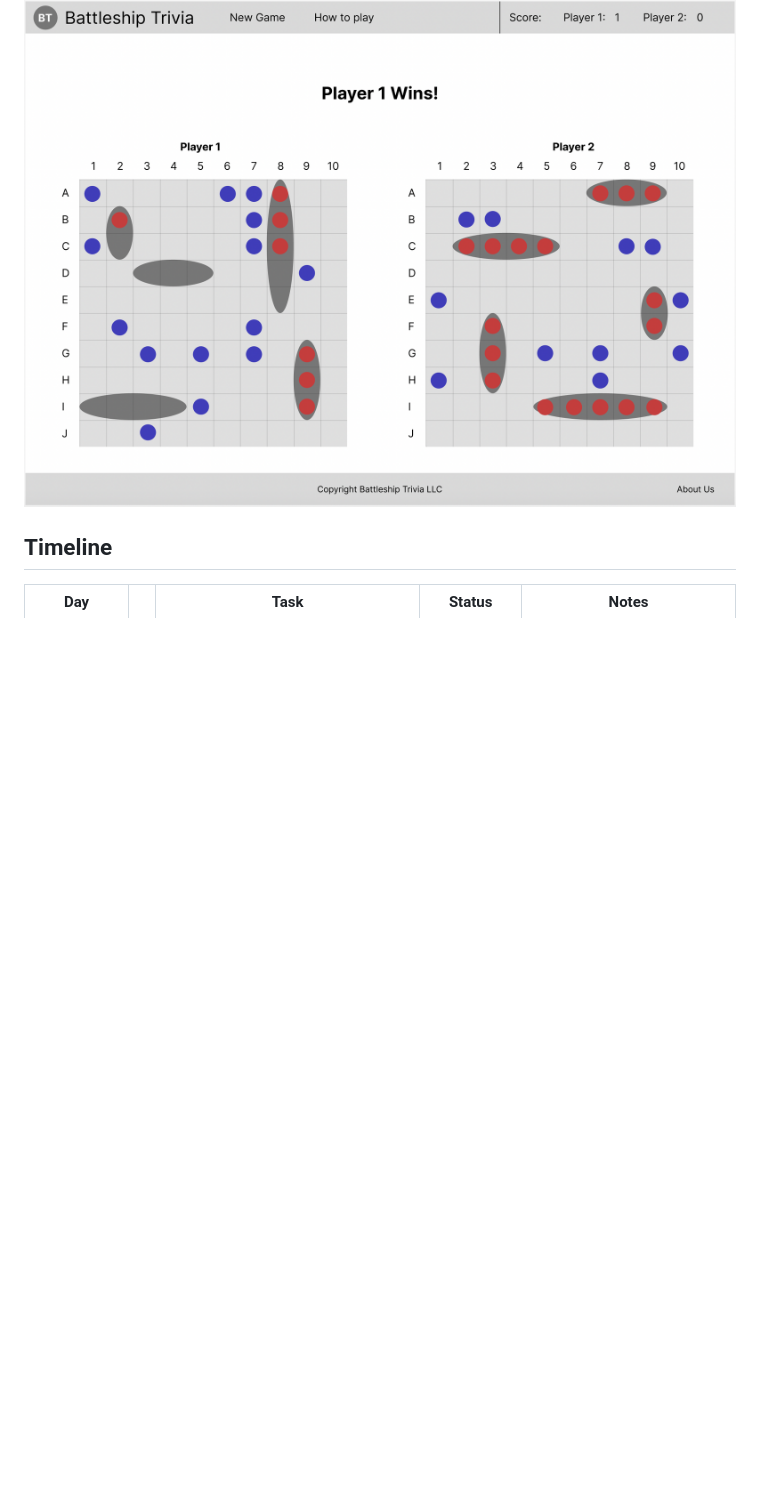
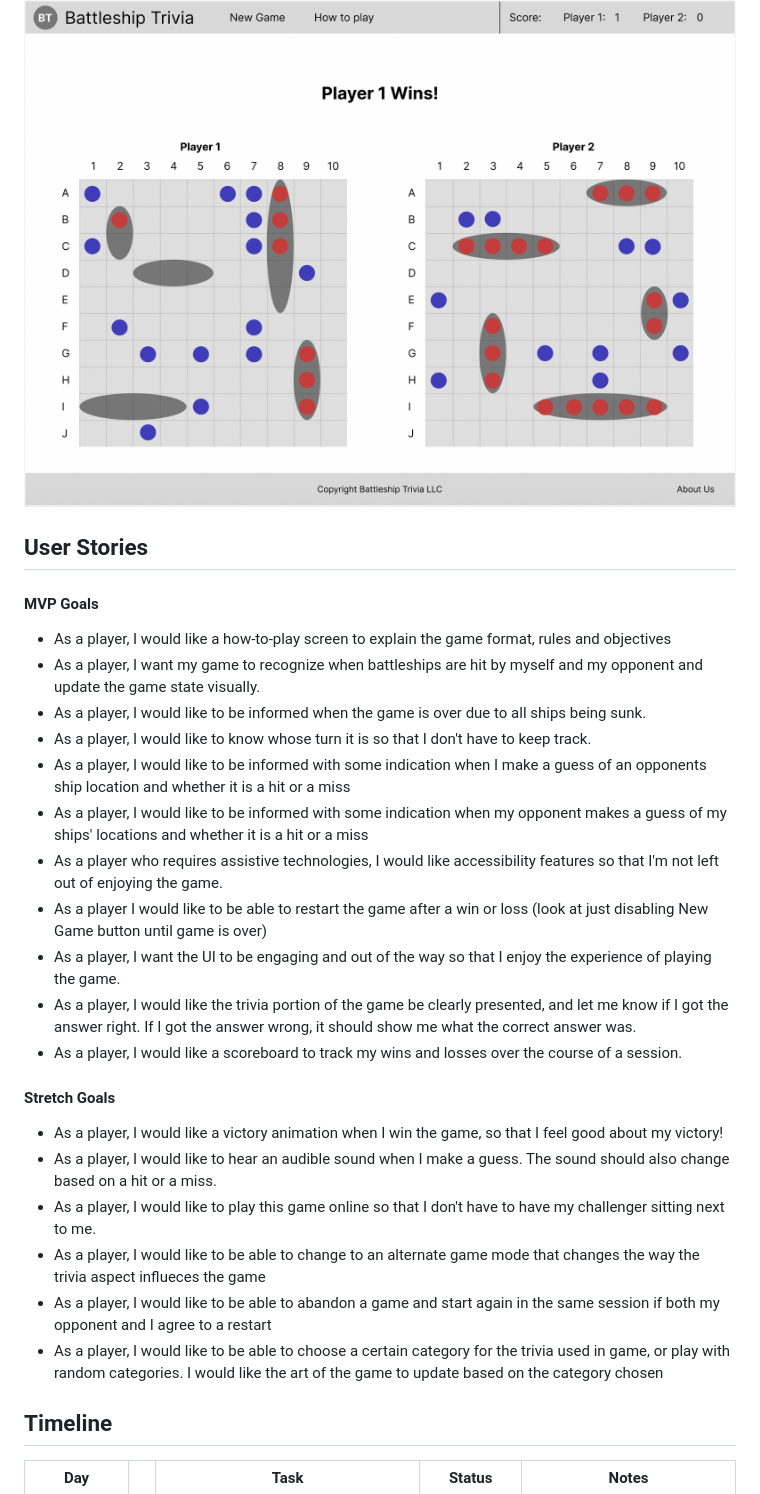
Before and after one commit to joshlogan103/battleship-trivia, a Markdown page: README.md, the part around the change. Drawn GitHub-style; blank space fills up the shorter version.

Commit message:
Add user stories to README

```diff
--- a/README.md
+++ b/README.md
@@ -41,6 +41,31 @@ I built this game to combine one of my favorite games from my childhood (Battles
 
 ![End-game Screen](./EndGameWireframe.png)
 
+## User Stories
+
+#### MVP Goals
+
+- As a player, I would like a how-to-play screen to explain the game format, rules and objectives
+- As a player, I want my game to recognize when battleships are hit by myself and my opponent and update the game state visually.
+- As a player, I would like to be informed when the game is over due to all ships being sunk.
+- As a player, I would like to know whose turn it is so that I don't have to keep track.
+- As a player, I would like to be informed with some indication when I make a guess of an opponents ship location and whether it is a hit or a miss
+- As a player, I would like to be informed with some indication when my opponent makes a guess of my ships' locations and whether it is a hit or a miss
+- As a player who requires assistive technologies, I would like accessibility features so that I'm not left out of enjoying the game.
+- As a player I would like to be able to restart the game after a win or loss (look at just disabling New Game button until game is over)
+- As a player, I want the UI to be engaging and out of the way so that I enjoy the experience of playing the game.
+- As a player, I would like the trivia portion of the game be clearly presented, and let me know if I got the answer right. If I got the answer wrong, it should show me what the correct answer was.
+- As a player, I would like a scoreboard to track my wins and losses over the course of a session.
+
+#### Stretch Goals
+
+- As a player, I would like a victory animation when I win the game, so that I feel good about my victory!
+- As a player, I would like to hear an audible sound when I make a guess. The sound should also change based on a hit or a miss.
+- As a player, I would like to play this game online so that I don't have to have my challenger sitting next to me.
+- As a player, I would like to be able to change to an alternate game mode that changes the way the trivia aspect influeces the game
+- As a player, I would like to be able to abandon a game and start again in the same session if both my opponent and I agree to a restart
+- As a player, I would like to be able to choose a certain category for the trivia used in game, or play with random categories. I would like the art of the game to update based on the category chosen
+
 ## Timeline
 
 | Day       |   | Task                                                              | Status     | Notes                                      |
```
